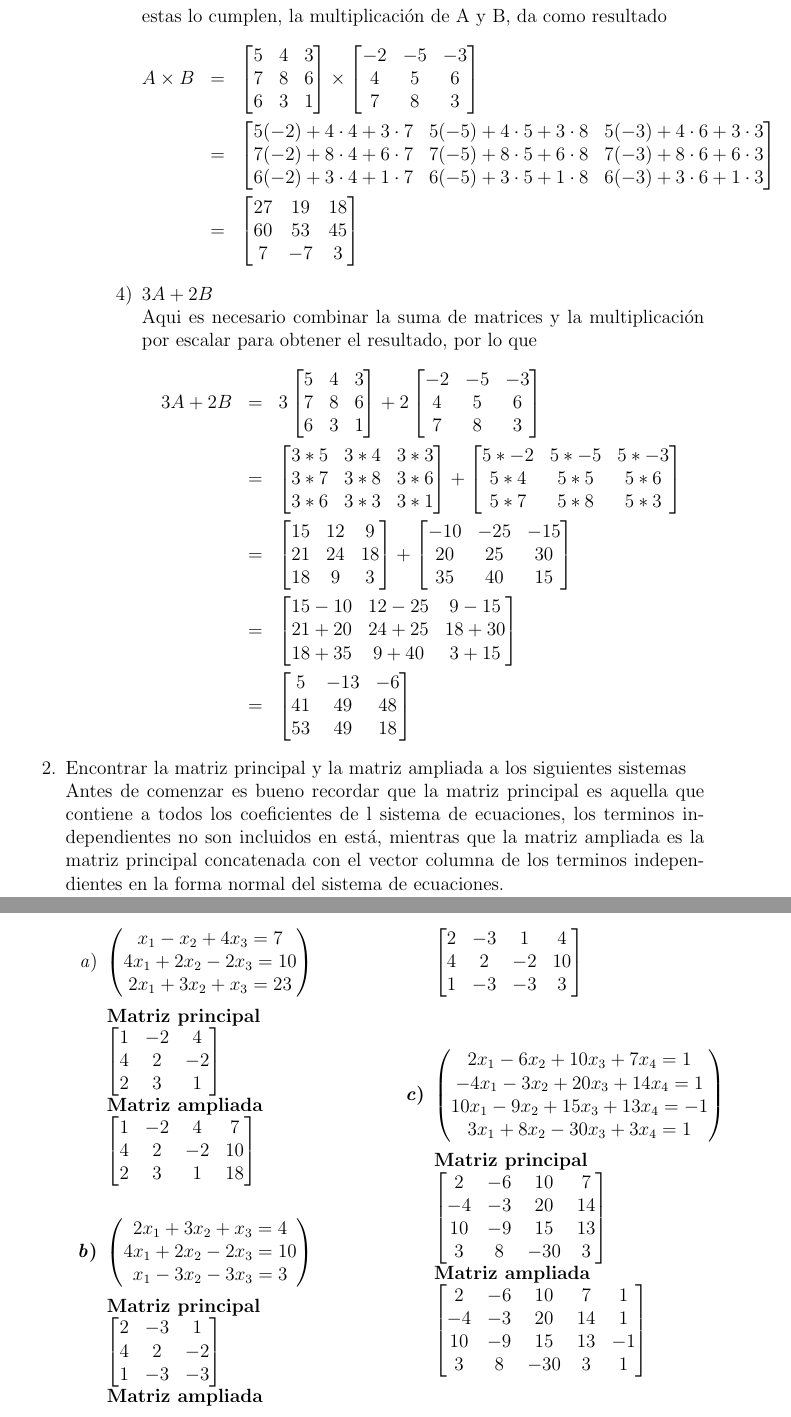
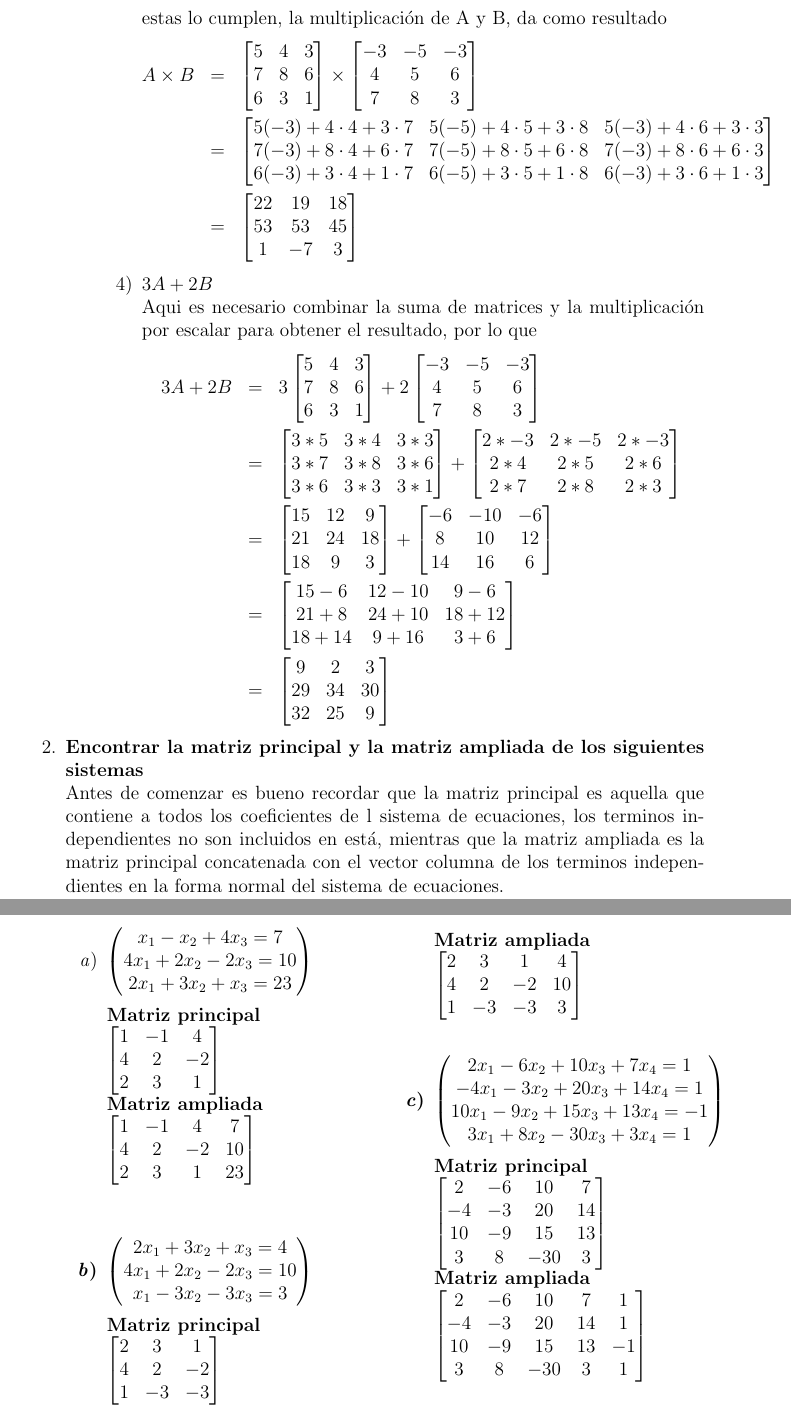
Before and after one commit to BenchHPZ/UnADM-Biotecnologia, a LaTeX document (B1-1/BALI/Actividades/BALI_U2_A2_BERC.tex): two parts of pages 3 and 4 of 5, joined at a grey line, cut so that both start at the same text. Compiled offline with pdfLaTeX.

Commit message:
On branch master
	Revision y correcion de BALI_U2_A2
	Creacion y entrega de BDSU-U2-A1

```diff
--- a/B1-1/BALI/Actividades/BALI_U2_A2_BERC.tex
+++ b/B1-1/BALI/Actividades/BALI_U2_A2_BERC.tex
@@ -124,19 +125,19 @@
 									7 & 8 & 6 \\
 									6 & 3 & 1
 								\end{bmatrix} \times \begin{bmatrix}
-									-2&-5 &-3 \\
+									-3&-5 &-3 \\
 									4 & 5 & 6 \\
 									7 & 8 & 3
 								\end{bmatrix} \\
 					&=& \begin{bmatrix}
-					 		5(-2)+4\cdot 4+3\cdot 7&	5(-5)+4\cdot 5+3\cdot 8&	5(-3)+4\cdot 6+3\cdot 3 \\
-							7(-2)+8\cdot 4+6\cdot 7&	7(-5)+8\cdot 5+6\cdot 8&	7(-3)+8\cdot 6+6\cdot 3 \\
-							6(-2)+3\cdot 4+1\cdot 7&	6(-5)+3\cdot 5+1\cdot 8&	6(-3)+3\cdot 6+1\cdot 3 \\
+					 		5(-3)+4\cdot 4+3\cdot 7&	5(-5)+4\cdot 5+3\cdot 8&	5(-3)+4\cdot 6+3\cdot 3 \\
+							7(-3)+8\cdot 4+6\cdot 7&	7(-5)+8\cdot 5+6\cdot 8&	7(-3)+8\cdot 6+6\cdot 3 \\
+							6(-3)+3\cdot 4+1\cdot 7&	6(-5)+3\cdot 5+1\cdot 8&	6(-3)+3\cdot 6+1\cdot 3 \\
 						\end{bmatrix} \\
 					&=& \begin{bmatrix}
-							27 & 19 & 18 \\
-							60 & 53 & 45 \\
-							 7 & -7 &  3
+							22 & 19 & 18 \\
+							53 & 53 & 45 \\
+							 1 & -7 &  3
 						\end{bmatrix}
 				\end{eqnarray*}
 
@@ -147,7 +148,7 @@
 									7 & 8 & 6 \\
 									6 & 3 & 1
 								\end{bmatrix} + 2\begin{bmatrix}
-									-2&-5 &-3 \\
+									-3&-5 &-3 \\
 									4 & 5 & 6 \\
 									7 & 8 & 3
 								\end{bmatrix} \\
@@ -156,36 +157,37 @@
 							3*7 & 3*8 & 3*6 \\
 							3*6 & 3*3 & 3*1
 						\end{bmatrix} + \begin{bmatrix}
-							5*-2& 5*-5& 5*-3 \\
-							5*4 & 5*5 & 5*6 \\
-							5*7 & 5*8 & 5*3
+							2*-3& 2*-5& 2*-3 \\
+							2*4 & 2*5 & 2*6 \\
+							2*7 & 2*8 & 2*3
 						\end{bmatrix} \\
 					&=& \begin{bmatrix}
 							15 & 12 &  9 \\
 							21 & 24 & 18 \\
 							18 &  9 &  3
 						\end{bmatrix} + \begin{bmatrix}
-							-10 &-25 &-15 \\
-							 20 & 25 & 30 \\
-							 35 & 40 & 15
+							 -6 &-10 & -6 \\
+							  8 & 10 & 12 \\
+							 14 & 16 & 6
 						\end{bmatrix} \\
 					&=& \begin{bmatrix}
-							15-10 & 12-25 &  9-15 \\
-							21+20 & 24+25 & 18+30 \\
-							18+35 &  9+40 &  3+15
+							15- 6 & 12-10 &  9- 6 \\
+							21+ 8 & 24+10 & 18+12 \\
+							18+14 &  9+16 &  3+ 6
 						\end{bmatrix} \\
 					&=& \begin{bmatrix}
-							 5 &-13 & -6 \\
-							41 & 49 & 48 \\
-							53 & 49 & 18
+							 9 &  2 &  3 \\
+							29 & 34 & 30 \\
+							32 & 25 &  9
 						\end{bmatrix}
 				\end{eqnarray*}
 		\end{enumerate}
 	\end{enumerate}
 
-	\item Encontrar la matriz principal y la matriz ampliada a los siguientes sistemas \\ Antes de comenzar es bueno recordar que la matriz principal es aquella que contiene a todos los coeficientes de l sistema de ecuaciones, los terminos independientes no son incluidos en est\'a, mientras que la matriz ampliada es la matriz principal concatenada con el vector columna de los terminos independientes en la forma normal del sistema de ecuaciones.
+	\item {\bf Encontrar la matriz principal y la matriz ampliada de los siguientes sistemas} \\ Antes de comenzar es bueno recordar que la matriz principal es aquella que contiene a todos los coeficientes de l sistema de ecuaciones, los terminos independientes no son incluidos en est\'a, mientras que la matriz ampliada es la matriz principal concatenada con el vector columna de los terminos independientes en la forma normal del sistema de ecuaciones.
 
-	\begin{multicols}{2}\begin{enumerate}
+\begin{multicols}{2}
+	\begin{enumerate}
 		\item $\begin{pmatrix}
 				 x_1 - x_2 +4x_3 =  7 \\
 				4x_1 +2x_2 -2x_3 = 10 \\
@@ -193,15 +195,15 @@
 			\end {pmatrix}$
 			\\\ \\ \bf Matriz principal \\
 			$\begin{bmatrix}
-				1 &-2 & 4 \\
+				1 &-1 & 4 \\
 				4 & 2 &-2 \\
 				2 & 3 & 1 \\
 			\end{bmatrix}$
 			\\ \bf Matriz ampliada \\
 			$\begin{bmatrix}
-				1 &-2 & 4 &  7\\
+				1 &-1 & 4 &  7\\
 				4 & 2 &-2 & 10\\
-				2 & 3 & 1 & 18\\
+				2 & 3 & 1 & 23\\
 			\end{bmatrix}$\\\ \\
 
 		\item $\begin{pmatrix}
```
Also changed, not shown: B1-1/BDSU/Actividades/BDSU-U2-A1-BERC.md (added, +39 -0 lines), B1-1/BALI/Actividades/BALI_U2_A2_BERC.pdf, B1-1/BALI/Actividades/BALI_U2_A2_BERC.tex (36 more changed lines), 1 other file.
